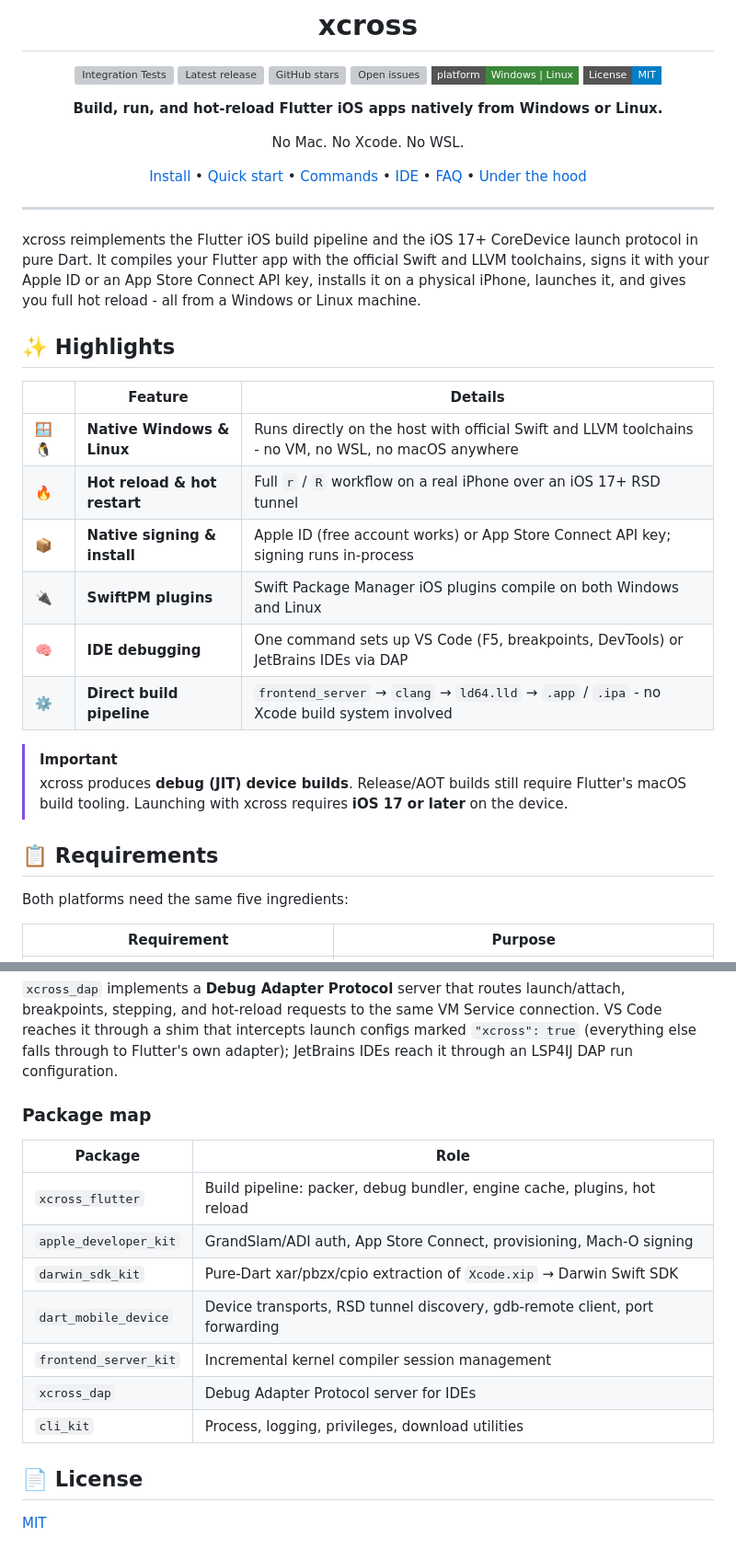
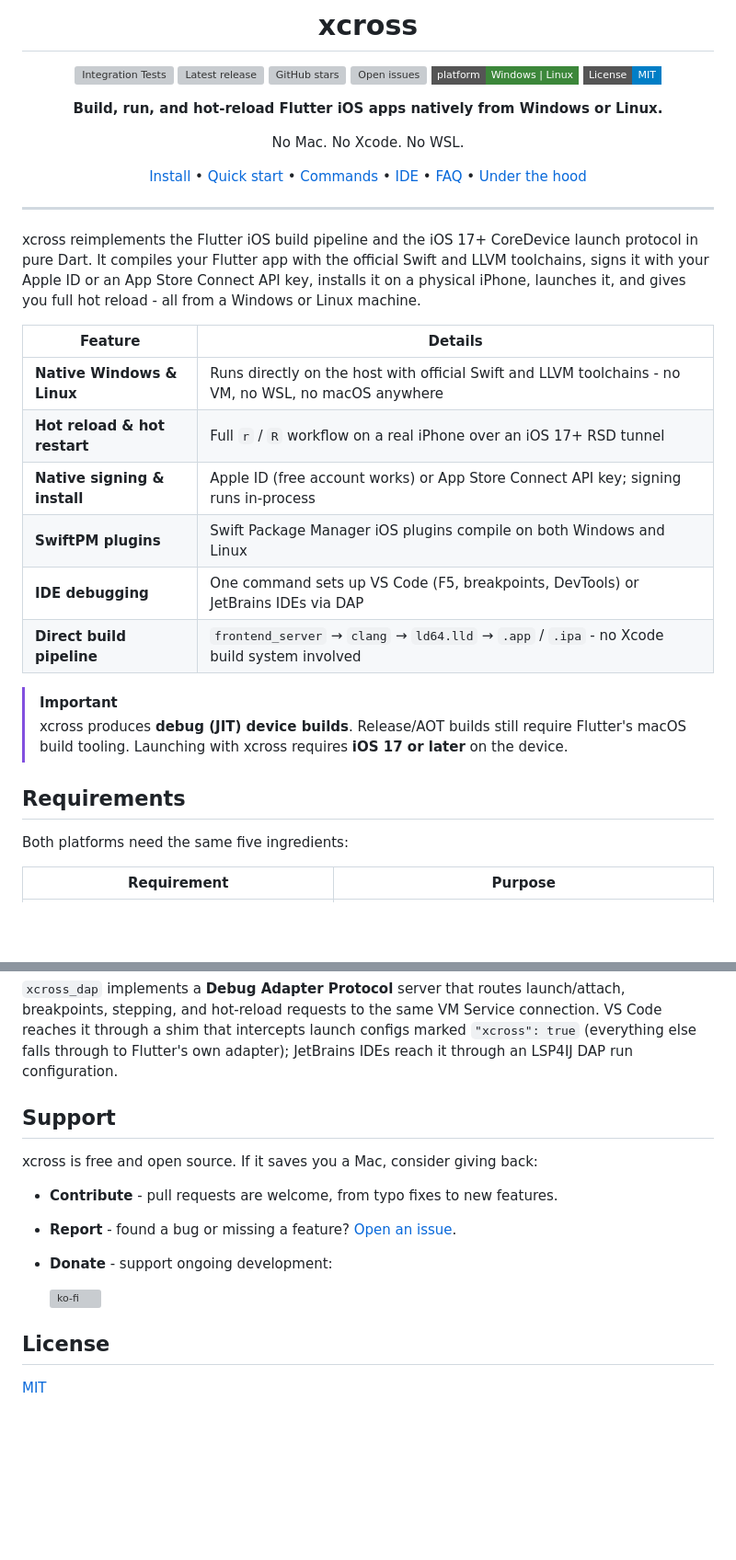
Before and after one commit to RZI3D/xcross, a Markdown page: README.md, 2 parts joined by grey strips. Shown at 92% size. Drawn GitHub-style; badges without logos; blank space fills up the shorter version; grey boxes are pictures that could not be loaded.

Commit message:
docs(readme): support section

```diff
--- a/README.md
+++ b/README.md
@@ -21,21 +21,19 @@ No Mac. No Xcode. No WSL.
 
 xcross reimplements the Flutter iOS build pipeline and the iOS 17+ CoreDevice launch protocol in pure Dart. It compiles your Flutter app with the official Swift and LLVM toolchains, signs it with your Apple ID or an App Store Connect API key, installs it on a physical iPhone, launches it, and gives you full hot reload - all from a Windows or Linux machine.
 
-## ✨ Highlights
-
-| | Feature | Details |
-|---|---|---|
-| 🪟🐧 | **Native Windows & Linux** | Runs directly on the host with official Swift and LLVM toolchains - no VM, no WSL, no macOS anywhere |
-| 🔥 | **Hot reload & hot restart** | Full `r` / `R` workflow on a real iPhone over an iOS 17+ RSD tunnel |
-| 📦 | **Native signing & install** | Apple ID (free account works) or App Store Connect API key; signing runs in-process |
-| 🔌 | **SwiftPM plugins** | Swift Package Manager iOS plugins compile on both Windows and Linux |
-| 🧠 | **IDE debugging** | One command sets up VS Code (F5, breakpoints, DevTools) or JetBrains IDEs via DAP |
-| ⚙️ | **Direct build pipeline** | `frontend_server` → `clang` → `ld64.lld` → `.app` / `.ipa` - no Xcode build system involved |
+| Feature | Details |
+|---|---|
+| **Native Windows & Linux** | Runs directly on the host with official Swift and LLVM toolchains - no VM, no WSL, no macOS anywhere |
+| **Hot reload & hot restart** | Full `r` / `R` workflow on a real iPhone over an iOS 17+ RSD tunnel |
+| **Native signing & install** | Apple ID (free account works) or App Store Connect API key; signing runs in-process |
+| **SwiftPM plugins** | Swift Package Manager iOS plugins compile on both Windows and Linux |
+| **IDE debugging** | One command sets up VS Code (F5, breakpoints, DevTools) or JetBrains IDEs via DAP |
+| **Direct build pipeline** | `frontend_server` → `clang` → `ld64.lld` → `.app` / `.ipa` - no Xcode build system involved |
 
 > [!IMPORTANT]
 > xcross produces **debug (JIT) device builds**. Release/AOT builds still require Flutter's macOS build tooling. Launching with xcross requires **iOS 17 or later** on the device.
 
-## 📋 Requirements
+## Requirements
 
 Both platforms need the same five ingredients:
 
@@ -314,18 +312,16 @@ Hot reload is pure Flutter-internals territory, reimplemented protocol-for-proto
 
 `xcross_dap` implements a **Debug Adapter Protocol** server that routes launch/attach, breakpoints, stepping, and hot-reload requests to the same VM Service connection. VS Code reaches it through a shim that intercepts launch configs marked `"xcross": true` (everything else falls through to Flutter's own adapter); JetBrains IDEs reach it through an LSP4IJ DAP run configuration.
 
-### Package map
+## Support
 
-| Package | Role |
-|---|---|
-| `xcross_flutter` | Build pipeline: packer, debug bundler, engine cache, plugins, hot reload |
-| `apple_developer_kit` | GrandSlam/ADI auth, App Store Connect, provisioning, Mach-O signing |
-| `darwin_sdk_kit` | Pure-Dart xar/pbzx/cpio extraction of `Xcode.xip` → Darwin Swift SDK |
-| `dart_mobile_device` | Device transports, RSD tunnel discovery, gdb-remote client, port forwarding |
-| `frontend_server_kit` | Incremental kernel compiler session management |
-| `xcross_dap` | Debug Adapter Protocol server for IDEs |
-| `cli_kit` | Process, logging, privileges, download utilities |
+xcross is free and open source. If it saves you a Mac, consider giving back:
 
-## 📄 License
+- **Contribute** - pull requests are welcome, from typo fixes to new features.
+- **Report** - found a bug or missing a feature? [Open an issue](https://github.com/arxdeus/xcross/issues).
+- **Donate** - support ongoing development:
+
+  [![ko-fi](https://ko-fi.com/img/githubbutton_sm.svg)](https://ko-fi.com/E1E0I3G2D)
+
+## License
 
 [MIT](LICENSE)
```
Also changed, not shown: other parts of README.md (+12 -12 lines).
